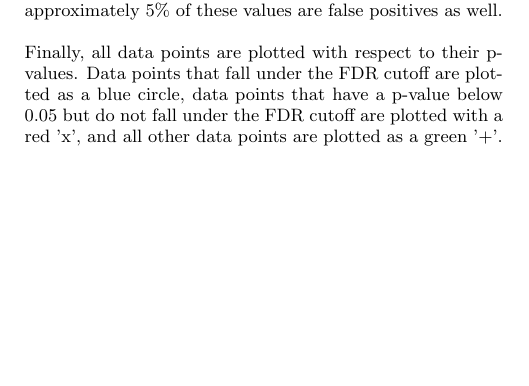
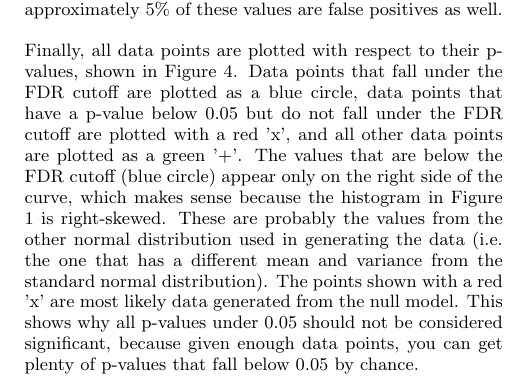
Before and after one commit to caitlinross/compbio, a LaTeX problem sheet (assignment8/assignment8.tex): part of one column of page 1 of 2, cut so that both start at the same text, the shorter picture padded with empty space. Compiled offline with pdfLaTeX.

Commit message:
fixed some bugs

```diff
--- a/assignment8/assignment8.tex
+++ b/assignment8/assignment8.tex
@@ -102,7 +102,7 @@ The program then sorts the data values.  Using the standard normal distribution,
 
 Now the program calculates the False Discovery Rate using the Benjamini and Hochberg method, to determine the significance cutoff for p-values that should be used for this data.  We set the FDR value to 0.05 and rank the p-values $p_i$ such that $p_1 < p_2 < ... < p_n$, where n is the number of data points.  Then we find $r$ such that $p_r < \frac{r}{n}*FDR$.  Finally the program determines which data points fall under the FDR cutoff, which data points have a p-value below 0.05.  The cutoff to be used based on this method is a p-value of 0.002449.  There are 29 data points with p-values less than or equal to this cutoff, although it's expected that approximately 5\% of these values are false positives as well.
 
-Finally, all data points are plotted with respect to their p-values.  Data points that fall under the FDR cutoff are plotted as a blue circle, data points that have a p-value below 0.05 but do not fall under the FDR cutoff are plotted with a red 'x', and all other data points are plotted as a green '+'.
+Finally, all data points are plotted with respect to their p-values, shown in Figure 4.  Data points that fall under the FDR cutoff are plotted as a blue circle, data points that have a p-value below 0.05 but do not fall under the FDR cutoff are plotted with a red 'x', and all other data points are plotted as a green '+'.  The values that are below the FDR cutoff (blue circle) appear only on the right side of the curve, which makes sense because the histogram in Figure 1 is right-skewed.  These are probably the values from the other normal distribution used in generating the data (i.e. the one that has a different mean and variance from the standard normal distribution).  The points shown with a red 'x' are most likely data generated from the null model.  This shows why all p-values under 0.05 should not be considered significant, because given enough data points, you can get plenty of p-values that fall below 0.05 by chance.
 
 \begin{figure}[t]
 \centering
```
Also changed, not shown: assignment8/all-data.png, assignment8/hist-p.png, assignment8/hist.png, assignment8/qq.png, assignment8/assignment8.tex (6 more changed lines), 1 other file.
